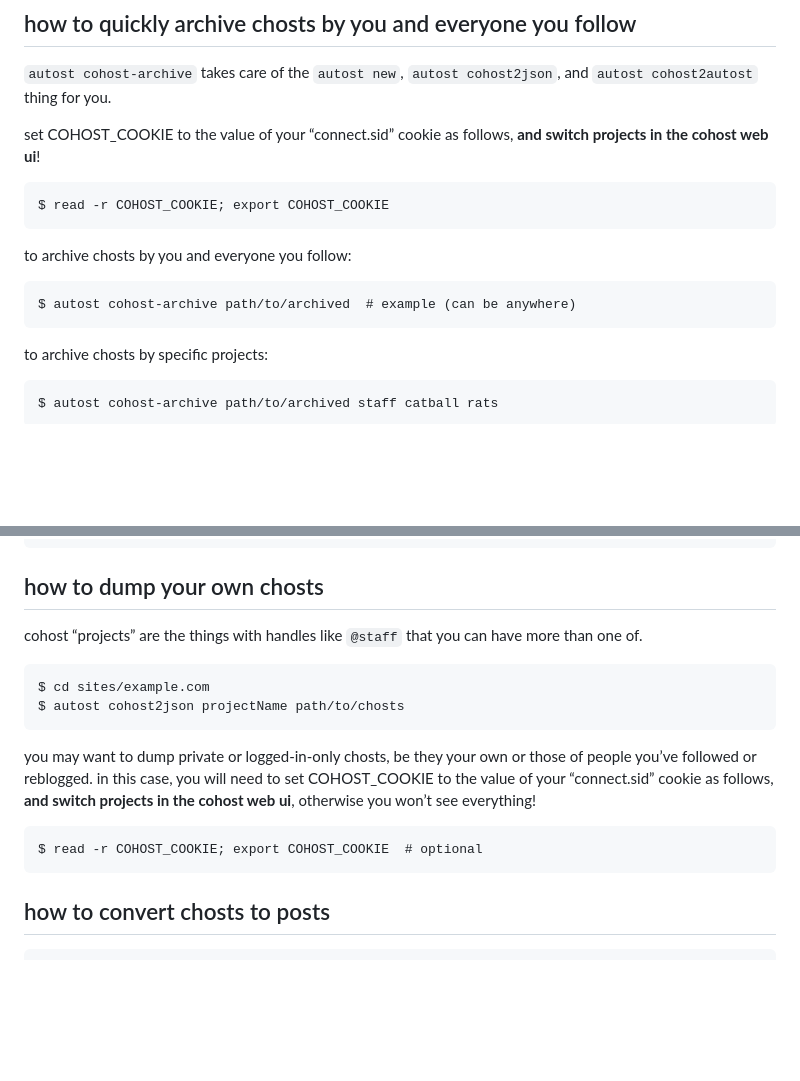
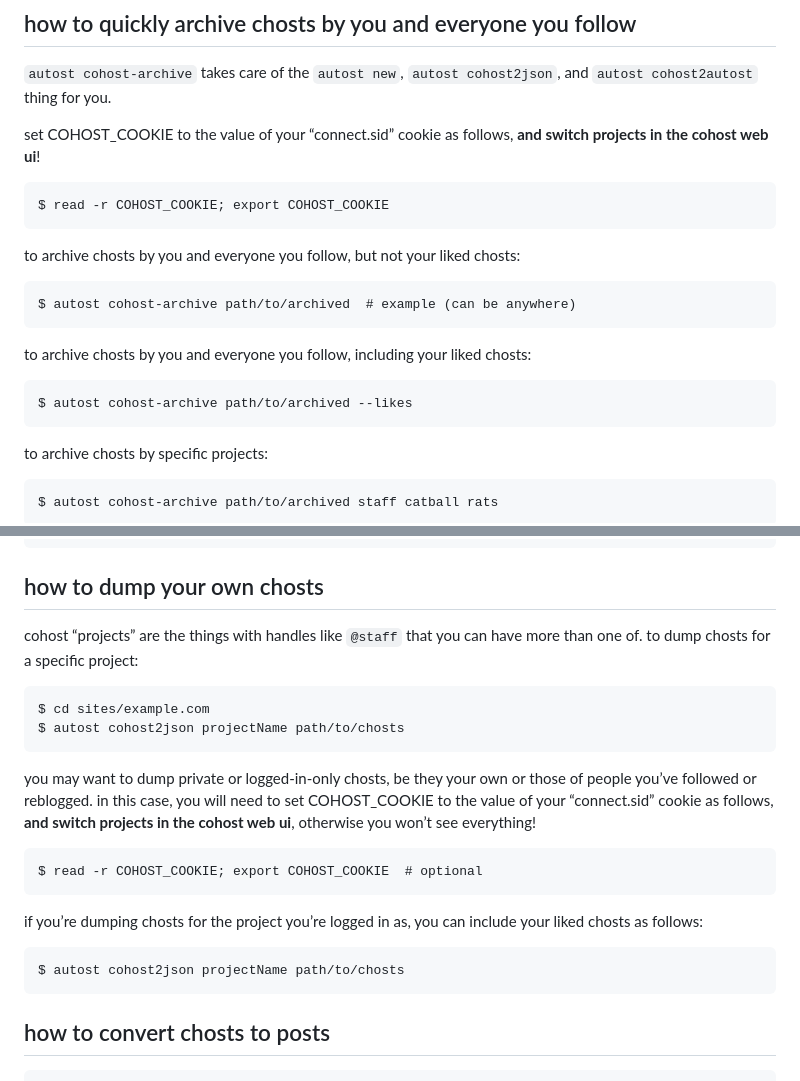
Before and after one commit to delan/autost, a Markdown page: README.md, 2 parts joined by grey strips. Rendered like a GitHub page; blank space fills up the shorter version.

Commit message:
update changelog and readme

````diff
--- a/README.md
+++ b/README.md
@@ -34,10 +34,16 @@ set COHOST_COOKIE to the value of your “connect.sid” cookie as follows, **an
 $ read -r COHOST_COOKIE; export COHOST_COOKIE
 ```
 
-to archive chosts by you and everyone you follow:
+to archive chosts by you and everyone you follow, but not your liked chosts:
 
 ```
 $ autost cohost-archive path/to/archived  # example (can be anywhere)
+```
+
+to archive chosts by you and everyone you follow, including your liked chosts:
+
+```
+$ autost cohost-archive path/to/archived --likes
 ```
 
 to archive chosts by specific projects:
@@ -62,7 +68,7 @@ $ cd sites/example.com
 
 ## how to dump your own chosts
 
-cohost “projects” are the things with handles like `@staff` that you can have more than one of.
+cohost “projects” are the things with handles like `@staff` that you can have more than one of. to dump chosts for a specific project:
 
 ```
 $ cd sites/example.com
@@ -73,6 +79,12 @@ you may want to dump private or logged-in-only chosts, be they your own or those
 
 ```
 $ read -r COHOST_COOKIE; export COHOST_COOKIE  # optional
+```
+
+if you’re dumping chosts for the project you’re logged in as, you can include your liked chosts as follows:
+
+```
+$ autost cohost2json projectName path/to/chosts
 ```
 
 ## how to convert chosts to posts
````
Also changed, not shown: CHANGELOG.md (+5 -0 lines).
